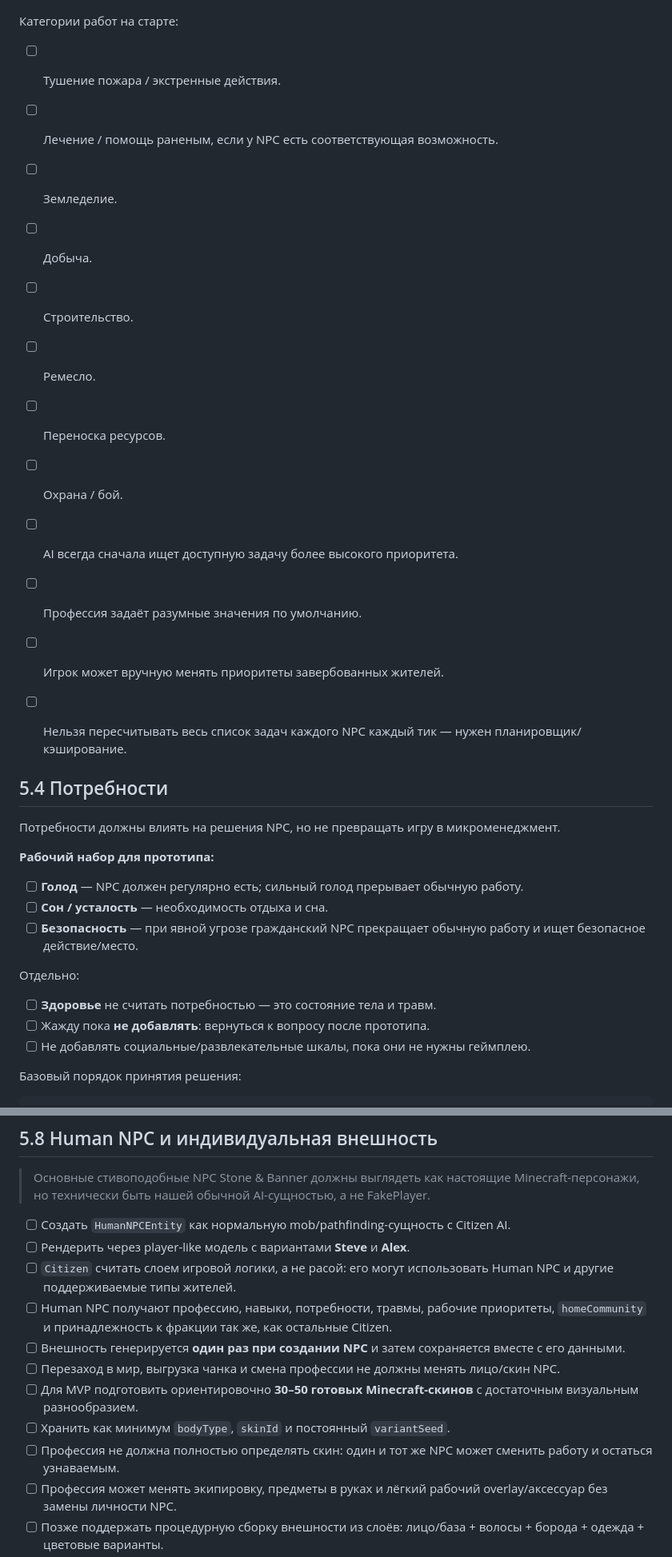
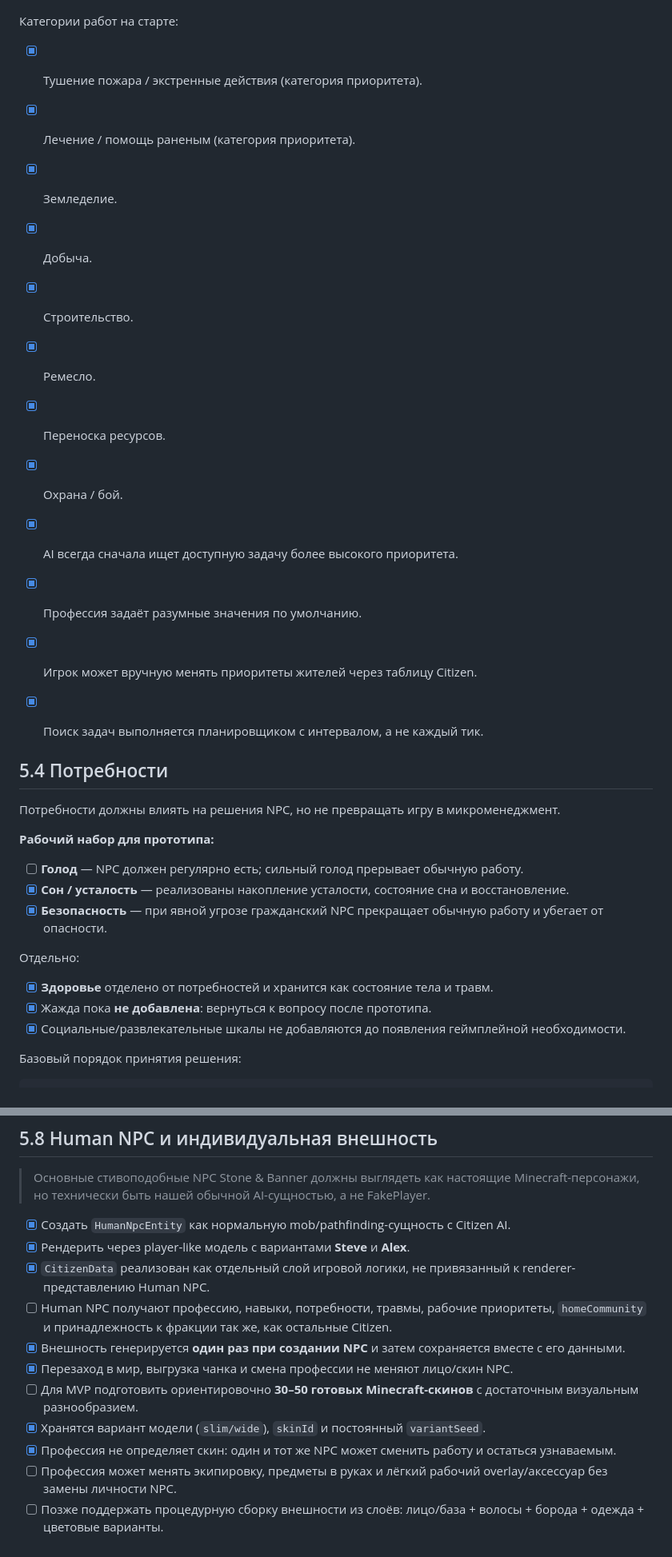
Before and after one commit to Deenfoool/Stone-Banner, a Markdown page: ROADMAP.md, 2 parts joined by grey strips. Shown at 80% size. GitHub-like rendering.

````diff
--- a/ROADMAP.md
+++ b/ROADMAP.md
@@ -502,32 +508,32 @@ X — запрещено
 ```
 
 Категории работ на старте:
-- [ ] Тушение пожара / экстренные действия.
-- [ ] Лечение / помощь раненым, если у NPC есть соответствующая возможность.
-- [ ] Земледелие.
-- [ ] Добыча.
-- [ ] Строительство.
-- [ ] Ремесло.
-- [ ] Переноска ресурсов.
-- [ ] Охрана / бой.
+- [x] Тушение пожара / экстренные действия (категория приоритета).
+- [x] Лечение / помощь раненым (категория приоритета).
+- [x] Земледелие.
+- [x] Добыча.
+- [x] Строительство.
+- [x] Ремесло.
+- [x] Переноска ресурсов.
+- [x] Охрана / бой.
 
-- [ ] AI всегда сначала ищет доступную задачу более высокого приоритета.
-- [ ] Профессия задаёт разумные значения по умолчанию.
-- [ ] Игрок может вручную менять приоритеты завербованных жителей.
-- [ ] Нельзя пересчитывать весь список задач каждого NPC каждый тик — нужен планировщик/кэширование.
+- [x] AI всегда сначала ищет доступную задачу более высокого приоритета.
+- [x] Профессия задаёт разумные значения по умолчанию.
+- [x] Игрок может вручную менять приоритеты жителей через таблицу Citizen.
+- [x] Поиск задач выполняется планировщиком с интервалом, а не каждый тик.
 
 ## 5.4 Потребности
 Потребности должны влиять на решения NPC, но не превращать игру в микроменеджмент.
 
 **Рабочий набор для прототипа:**
 - [ ] **Голод** — NPC должен регулярно есть; сильный голод прерывает обычную работу.
-- [ ] **Сон / усталость** — необходимость отдыха и сна.
-- [ ] **Безопасность** — при явной угрозе гражданский NPC прекращает обычную работу и ищет безопасное действие/место.
+- [x] **Сон / усталость** — реализованы накопление усталости, состояние сна и восстановление.
+- [x] **Безопасность** — при явной угрозе гражданский NPC прекращает обычную работу и убегает от опасности.
 
 Отдельно:
-- [ ] **Здоровье** не считать потребностью — это состояние тела и травм.
-- [ ] Жажду пока **не добавлять**: вернуться к вопросу после прототипа.
-- [ ] Не добавлять социальные/развлекательные шкалы, пока они не нужны геймплею.
+- [x] **Здоровье** отделено от потребностей и хранится как состояние тела и травм.
+- [x] Жажда пока **не добавлена**: вернуться к вопросу после прототипа.
+- [x] Социальные/развлекательные шкалы не добавляются до появления геймплейной необходимости.
 
 Базовый порядок принятия решения:
 
@@ -599,15 +605,15 @@ X — запрещено
 
 > Основные стивоподобные NPC Stone & Banner должны выглядеть как настоящие Minecraft-персонажи, но технически быть нашей обычной AI-сущностью, а не FakePlayer.
 
-- [ ] Создать `HumanNPCEntity` как нормальную mob/pathfinding-сущность с Citizen AI.
-- [ ] Рендерить через player-like модель с вариантами **Steve** и **Alex**.
-- [ ] `Citizen` считать слоем игровой логики, а не расой: его могут использовать Human NPC и другие поддерживаемые типы жителей.
+- [x] Создать `HumanNpcEntity` как нормальную mob/pathfinding-сущность с Citizen AI.
+- [x] Рендерить через player-like модель с вариантами **Steve** и **Alex**.
+- [x] `CitizenData` реализован как отдельный слой игровой логики, не привязанный к renderer-представлению Human NPC.
 - [ ] Human NPC получают профессию, навыки, потребности, травмы, рабочие приоритеты, `homeCommunity` и принадлежность к фракции так же, как остальные Citizen.
-- [ ] Внешность генерируется **один раз при создании NPC** и затем сохраняется вместе с его данными.
-- [ ] Перезаход в мир, выгрузка чанка и смена профессии не должны менять лицо/скин NPC.
+- [x] Внешность генерируется **один раз при создании NPC** и затем сохраняется вместе с его данными.
+- [x] Перезаход в мир, выгрузка чанка и смена профессии не меняют лицо/скин NPC.
 - [ ] Для MVP подготовить ориентировочно **30–50 готовых Minecraft-скинов** с достаточным визуальным разнообразием.
-- [ ] Хранить как минимум `bodyType`, `skinId` и постоянный `variantSeed`.
-- [ ] Профессия не должна полностью определять скин: один и тот же NPC может сменить работу и остаться узнаваемым.
+- [x] Хранятся вариант модели (`slim/wide`), `skinId` и постоянный `variantSeed`.
+- [x] Профессия не определяет скин: один и тот же NPC может сменить работу и остаться узнаваемым.
 - [ ] Профессия может менять экипировку, предметы в руках и лёгкий рабочий overlay/аксессуар без замены личности NPC.
 - [ ] Позже поддержать процедурную сборку внешности из слоёв: лицо/база + волосы + борода + одежда + цветовые варианты.
 - [ ] Переход от готового пула скинов к слоям не должен требовать переделки Citizen AI или сохранений NPC.
````
Also changed, not shown: other parts of ROADMAP.md (+60 -53 lines).
